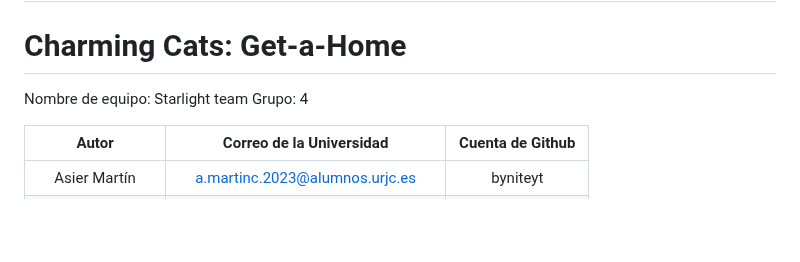
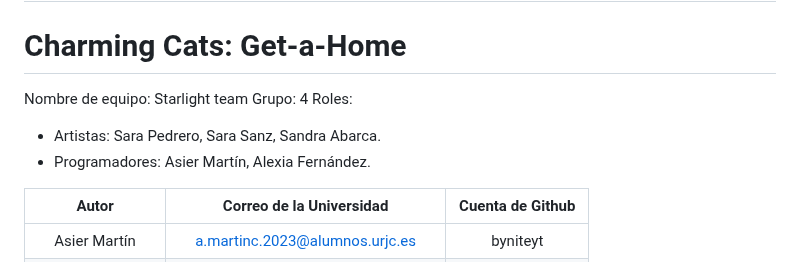
Before and after one commit to byniteyt/Juegos-en-Red, a Markdown page: README.md, the part around the change. Rendered like a GitHub page; blank space fills up the shorter version.

```diff
--- a/README.md
+++ b/README.md
@@ -9,6 +9,9 @@
 
 Nombre de equipo: Starlight team
 Grupo: 4
+Roles:
+- Artistas: Sara Pedrero, Sara Sanz, Sandra Abarca.
+- Programadores: Asier Martín, Alexia Fernández.
 
 | Autor | Correo de la Universidad | Cuenta de Github |
 | :---: | :---: | :---: |
```
